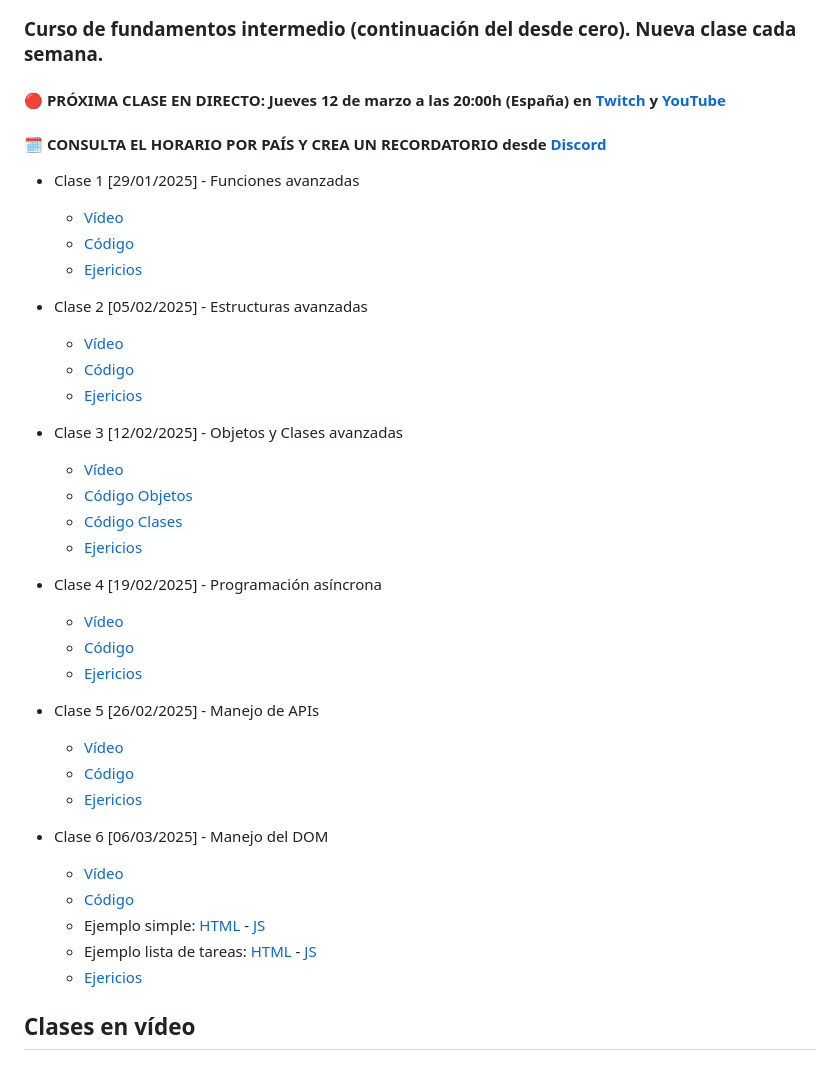
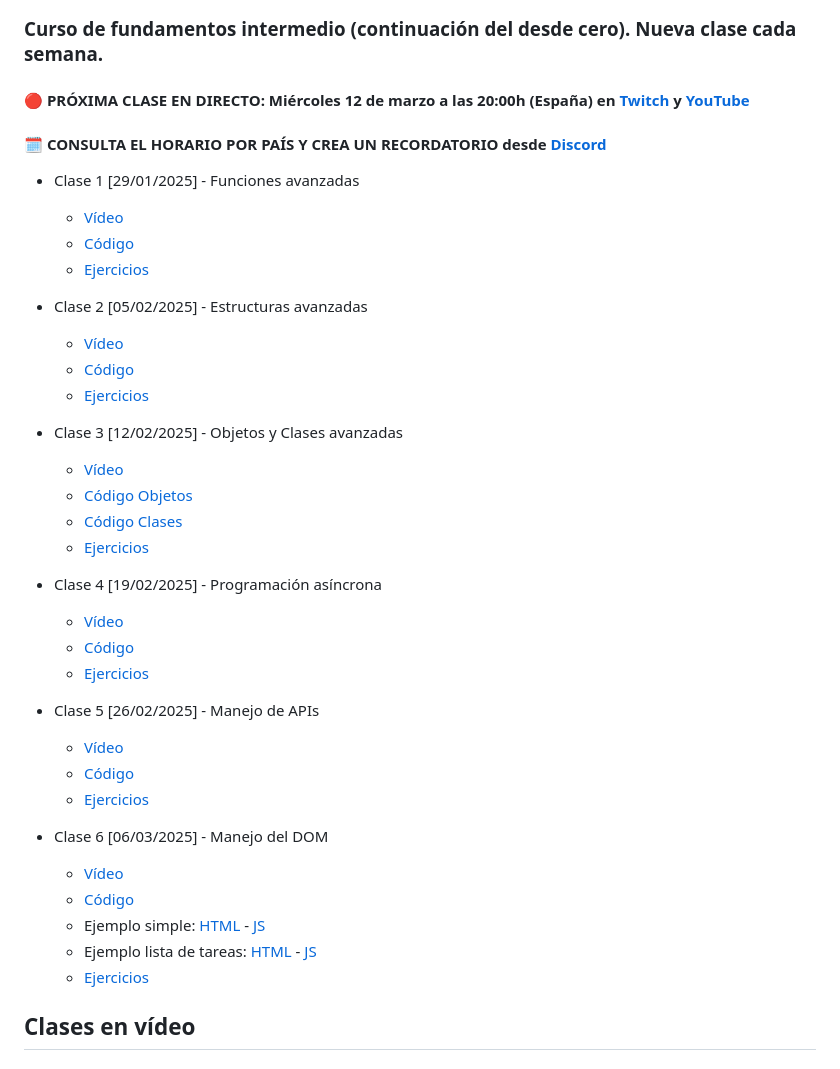
Before and after one commit to guillefrp/hello-javascript, a Markdown page: README.md, the part around the change. GitHub-like rendering.

Commit message:
Correcciones

```diff
--- a/README.md
+++ b/README.md
@@ -15,41 +15,41 @@
 
 ### Curso de fundamentos intermedio (continuación del desde cero). Nueva clase cada semana.
 
-#### 🔴 PRÓXIMA CLASE EN DIRECTO: Jueves 12 de marzo a las 20:00h (España) en [Twitch](https://twitch.tv/mouredev) y [YouTube](https://youtube.com/@mouredev)
+#### 🔴 PRÓXIMA CLASE EN DIRECTO: Miércoles 12 de marzo a las 20:00h (España) en [Twitch](https://twitch.tv/mouredev) y [YouTube](https://youtube.com/@mouredev)
 #### 🗓️ CONSULTA EL HORARIO POR PAÍS Y CREA UN RECORDATORIO desde [Discord](https://discord.gg/tqsThtGg?event=1347230711693705339)
 
 * Clase 1 [29/01/2025] - Funciones avanzadas
 	* [Vídeo](https://www.twitch.tv/videos/2367024319?t=00h08m45s)
 	* [Código](./Intermediate/00-advanced-functions.js)
-	* [Ejericios](./Intermediate/01-advanced-functions-exercises.js)
+	* [Ejercicios](./Intermediate/01-advanced-functions-exercises.js)
 
 * Clase 2 [05/02/2025] - Estructuras avanzadas
 	* [Vídeo](https://www.twitch.tv/videos/2373300186?t=00h15m32s)
 	* [Código](./Intermediate/02-advanced-structures.js)
-	* [Ejericios](./Intermediate/03-advanced-structures-exercises.js)
+	* [Ejercicios](./Intermediate/03-advanced-structures-exercises.js)
 
 * Clase 3 [12/02/2025] - Objetos y Clases avanzadas
 	* [Vídeo](https://www.twitch.tv/videos/2379412787?t=00h21m33s)
 	* [Código Objetos](./Intermediate/04-advanced-objects.js)
 	* [Código Clases](./Intermediate/05-advanced-classes.js)
-	* [Ejericios](./Intermediate/06-advanced-objects-classes-exercises)
+	* [Ejercicios](./Intermediate/06-advanced-objects-classes-exercises)
 
 * Clase 4 [19/02/2025] - Programación asíncrona
 	* [Vídeo](https://www.twitch.tv/videos/2385650388?t=00h22m48s)
 	* [Código](./Intermediate/07-async.js)
-	* [Ejericios](./Intermediate/08-async-exercises.js)
+	* [Ejercicios](./Intermediate/08-async-exercises.js)
 
 * Clase 5 [26/02/2025] - Manejo de APIs
 	* [Vídeo](https://www.twitch.tv/videos/2391820998?t=00h17m25s)
 	* [Código](./Intermediate/09-apis.js)
-	* [Ejericios](./Intermediate/10-apis-exercises.js)
+	* [Ejercicios](./Intermediate/10-apis-exercises.js)
 
 * Clase 6 [06/03/2025] - Manejo del DOM
 	* [Vídeo](https://www.twitch.tv/videos/2398786900?t=00h11m52s)
 	* [Código](./Intermediate/11-dom.js)
 	* Ejemplo simple: [HTML](./Intermediate/12-dom-example.html) - [JS](./Intermediate/13-dom-example.js)
 	* Ejemplo lista de tareas: [HTML](./Intermediate/14-tasklist.html) - [JS](./Intermediate/15-tasklist.js)
-	* [Ejericios](./Intermediate/16-dom-exercises.js)
+	* [Ejercicios](./Intermediate/16-dom-exercises.js)
 
 ## Clases en vídeo
 
```
